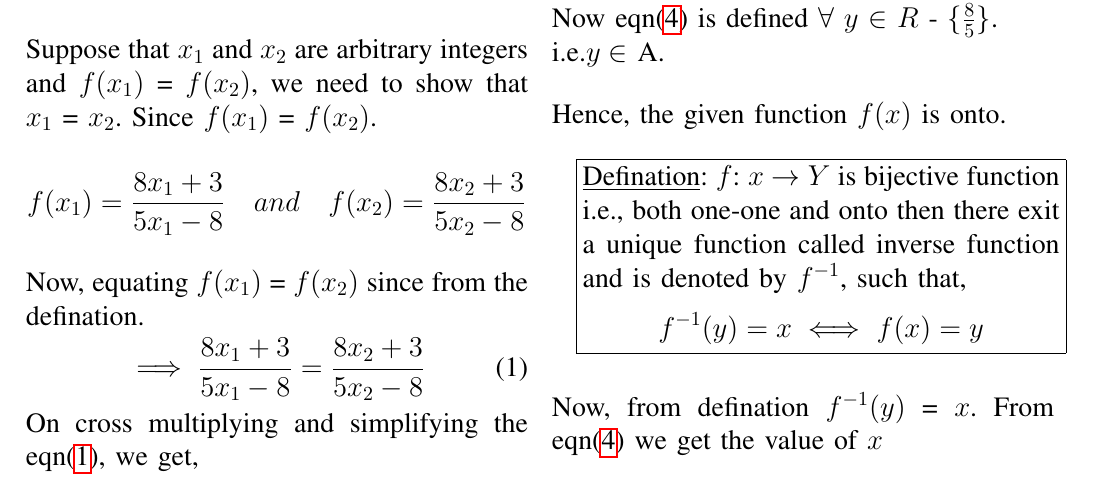
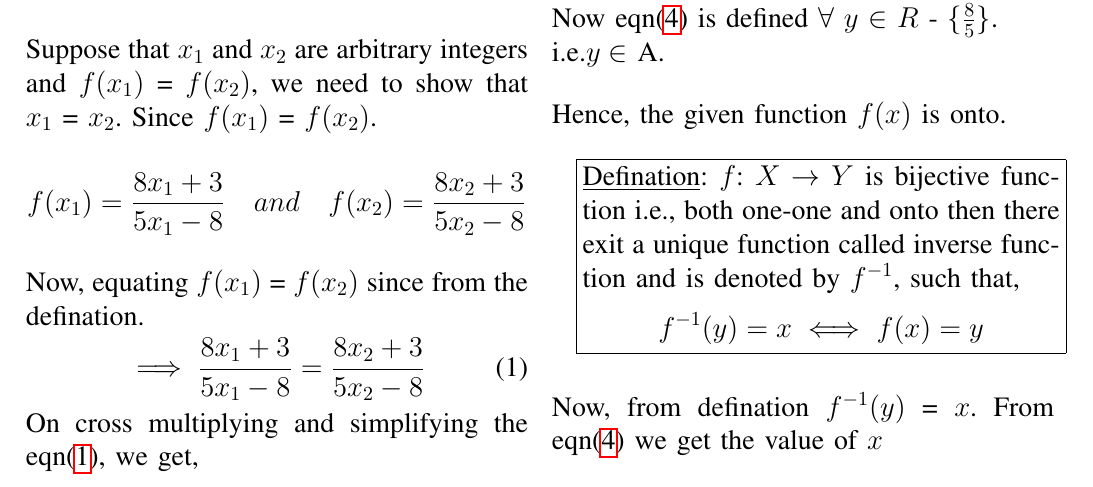
Before and after one commit to jarpula-Bhanu/Assignment-2, a LaTeX problem sheet (Assignment2.tex): part of page 1 of 2, cut so that both start at the same text. Compiled offline with pdfLaTeX.

Commit message:
Update Assignment2.tex

```diff
--- a/Assignment2.tex
+++ b/Assignment2.tex
@@ -62,7 +62,7 @@ Where $y$ is element of co-domain.\\ Now eqn\eqref{4} is defined $\forall$ $y$ $
 \vspace{5mm}
 
 \fbox{\begin{minipage}[t]{0.95\columnwidth}
-\noindent \underline{Defination}: $f$: $x$ $\rightarrow$ $Y$ is bijective function i.e., both one-one and onto then there exit a unique function called inverse function and is denoted by $f^{-1}$, such that,
+\noindent \underline{Defination}: $f$: $X$ $\rightarrow$ $Y$ is bijective function i.e., both one-one and onto then there exit a unique function called inverse function and is denoted by $f^{-1}$, such that,
 \begin{align*}
 f^{-1}(y)=x \iff f(x) = y
 \end{align*}
```
